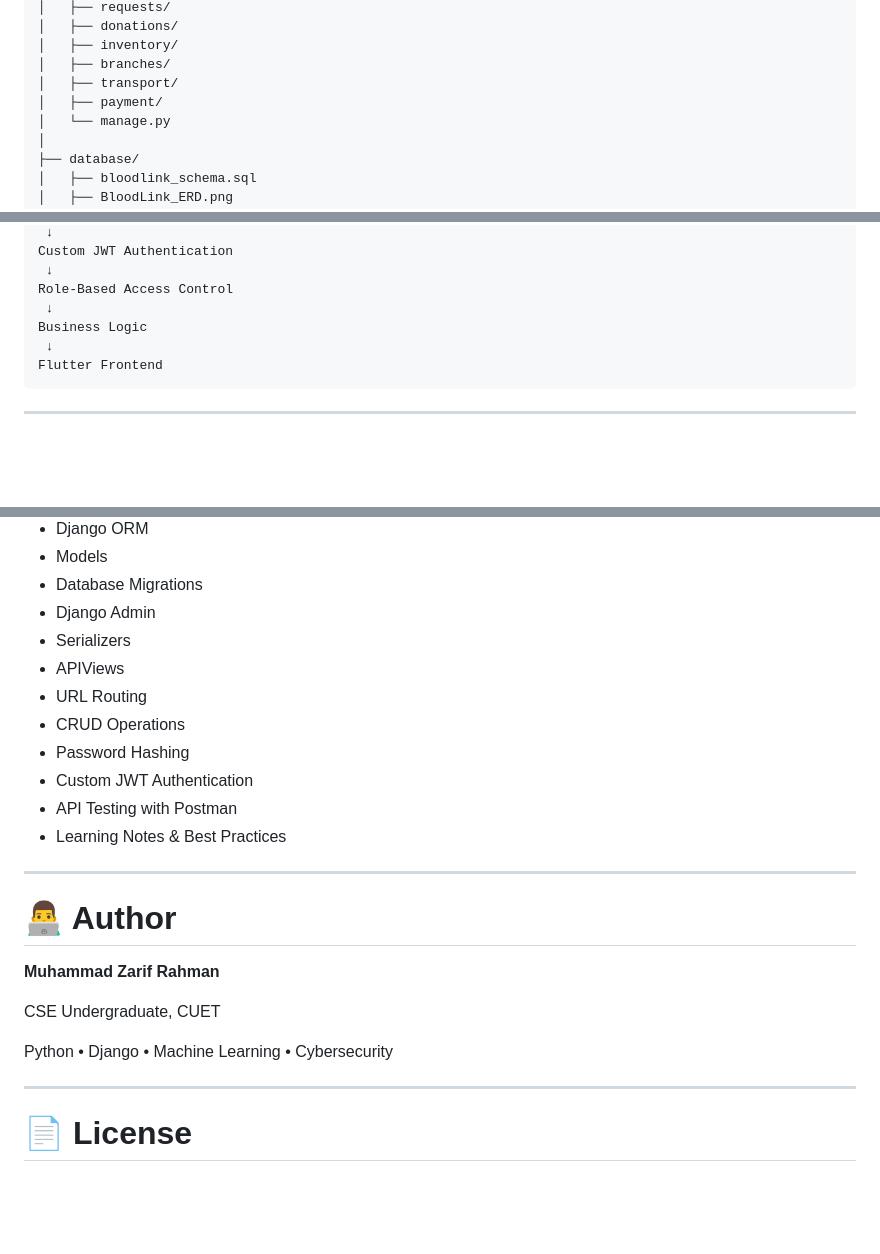
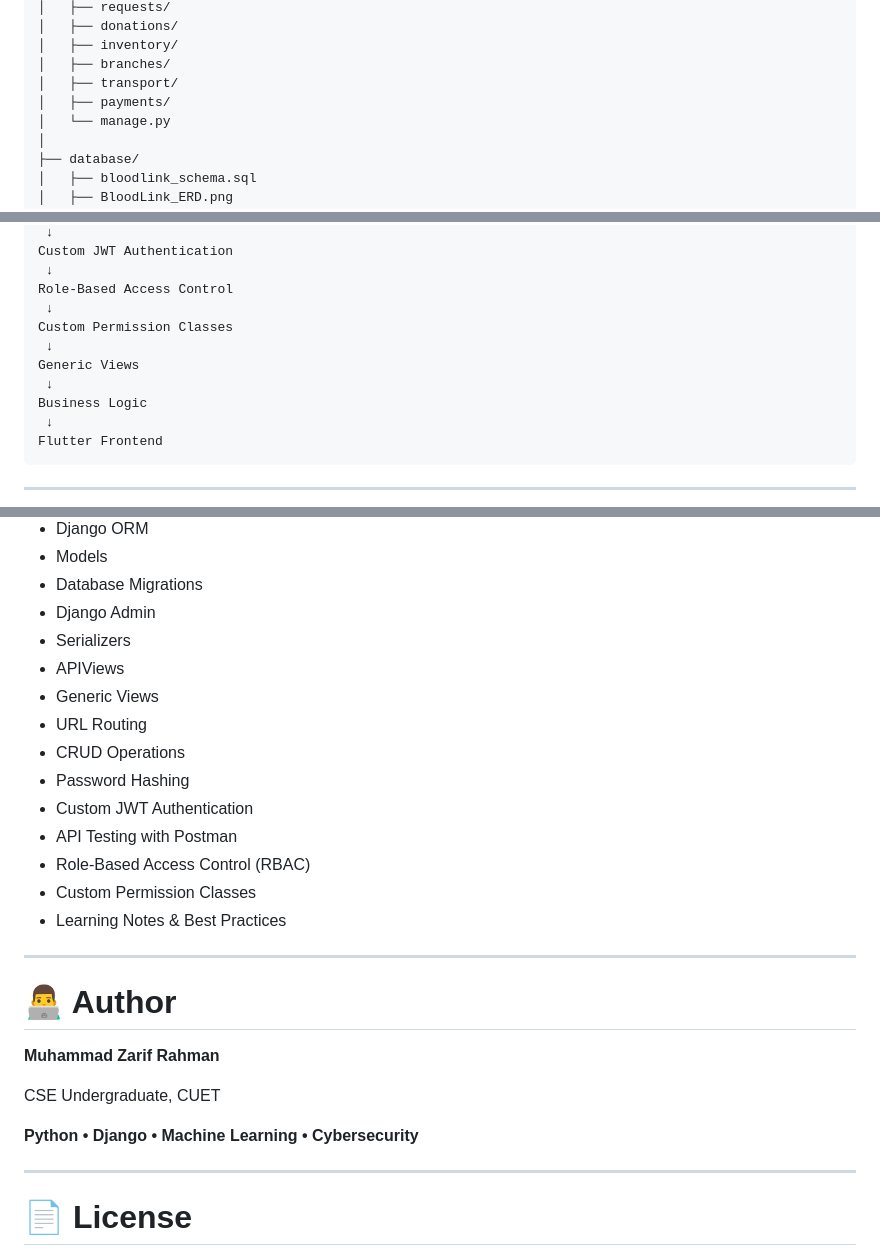
Before and after one commit to Zarif-451/BloodLink, a Markdown page: README.md, 3 parts joined by grey strips. Drawn GitHub-style; blank space fills up the shorter version.

```diff
--- a/README.md
+++ b/README.md
@@ -62,7 +66,7 @@ BloodLink/
 │   ├── inventory/
 │   ├── branches/
 │   ├── transport/
-│   ├── payment/
+│   ├── payments/
 │   └── manage.py
 │
 ├── database/
@@ -266,6 +287,10 @@ Custom JWT Authentication
  ↓
 Role-Based Access Control
  ↓
+Custom Permission Classes
+ ↓
+Generic Views
+ ↓
 Business Logic
  ↓
 Flutter Frontend
@@ -321,11 +358,14 @@ The **Backend Cookbook** documents:
 - Django Admin
 - Serializers
 - APIViews
+- Generic Views
 - URL Routing
 - CRUD Operations
 - Password Hashing
 - Custom JWT Authentication
 - API Testing with Postman
+- Role-Based Access Control (RBAC)
+- Custom Permission Classes
 - Learning Notes & Best Practices
 
 ---
@@ -336,7 +376,7 @@ The **Backend Cookbook** documents:
 
 CSE Undergraduate, CUET
 
-Python • Django • Machine Learning • Cybersecurity
+**Python • Django • Machine Learning • Cybersecurity**
 
 ---
 
```
Also changed, not shown: other parts of README.md (+47 -14 lines).
